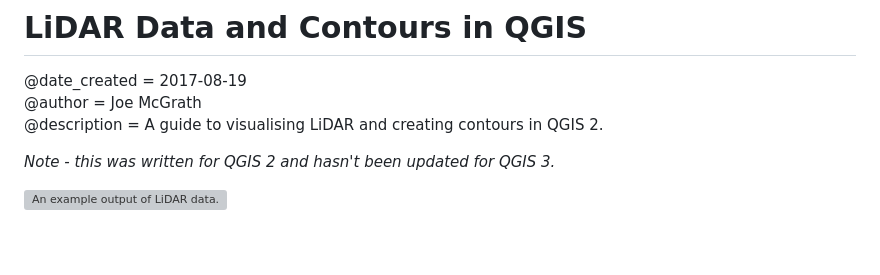
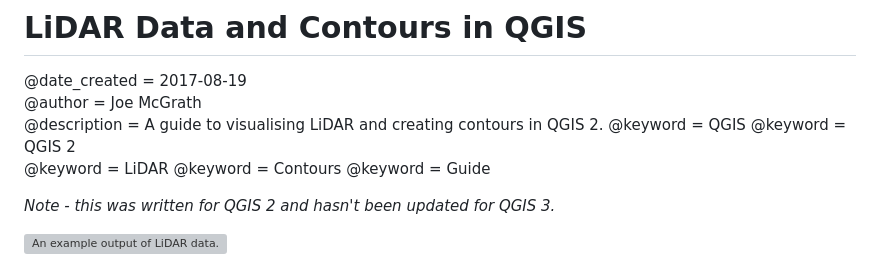
Before and after one commit to JosephMcGrath/josephmcgrath.github.io, a Markdown page: markdown/LiDAR_Data_and_Contours_in_QGIS.md, the part around the change. GitHub-like rendering; blank space fills up the shorter version; grey boxes are pictures that could not be loaded.

```diff
--- a/markdown/LiDAR_Data_and_Contours_in_QGIS.md
+++ b/markdown/LiDAR_Data_and_Contours_in_QGIS.md
@@ -2,6 +2,11 @@
 @date_created = 2017-08-19
 @author = Joe McGrath
 @description = A guide to visualising LiDAR and creating contours in QGIS 2.
+@keyword = QGIS
+@keyword = QGIS 2
+@keyword = LiDAR
+@keyword = Contours
+@keyword = Guide
 
 *Note - this was written for QGIS 2 and hasn't been updated for QGIS 3.*
 
```
Also changed, not shown: markdown/EU_Referendum_Map.md (+10 -0 lines), markdown/Ordinance Survey Grid Squares.md (added, +39 -0 lines), markdown/Voronoi Polygons and Spatial Views in SpatiaLite.md (added, +207 -0 lines), blog/img/os_grid_basic.jpg (added), blog/img/os_grid_detail.jpg (added), blog/img/os_grid_full.jpg (added), blog/img/voronoi_example.jpg (added), blog/img/voronoi_load.jpg (added), 9 other files.
